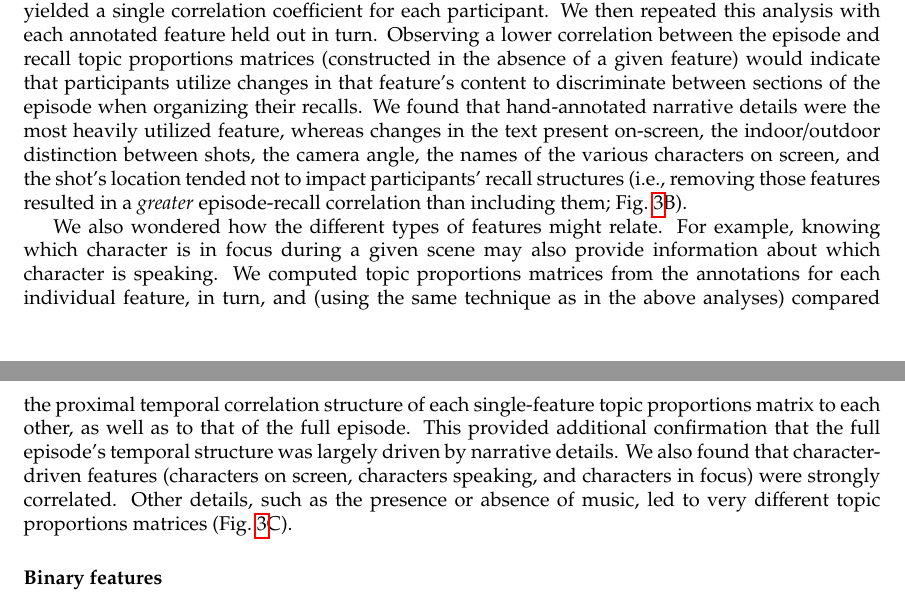
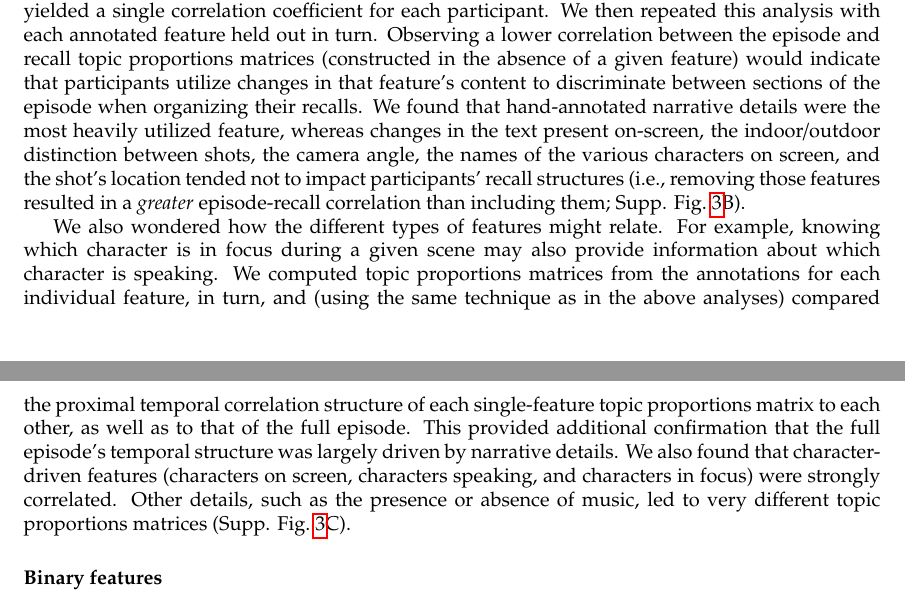
Before and after one commit to ContextLab/sherlock-topic-model-paper, a LaTeX document (paper/supplementary_information.tex): two parts of pages 3 and 4 of 14, joined at a grey line, cut so that both start at the same text. The pictures show the PDF file paper/supplementary_information.pdf that the author committed with the source.

Commit message:
recompiled figure names in supp info

```diff
--- a/paper/supplementary_information.tex
+++ b/paper/supplementary_information.tex
@@ -80,7 +80,7 @@ The optimized model converged on 32 unique topics that were assigned non-zero we
 %\FloatBarrier
 
 \subsection*{Feature importance analyses}
-To determine the contribution of each feature to the temporal structure of the episode topic proportions matrix, we conducted a ``leave one out'' analysis.  Specifically, we compared the original episode's topic proportions matrix (created using all hand-annotated features from the 998 manually identified scenes spanning the \textit{Sherlock} episode; see \textit{Methods} for a full list of features) with topic proportions matrices created using all but one type of feature.  For each impoverished topic proportions matrix, we computed the timepoint-by-timepoint correlation matrix, and correlated the proximal diagonals from the upper triangle with those from the temporal correlation matrix of the feature-complete matrix (for details on how we isolated proximal temporal correlations, see \textit{Methods}).  Observing a lower correlation between an impoverished matrix (with a particular feature removed) and the feature-complete matrix would suggest that the held-out feature contributed more prominently to the full episode topic proportion matrix's temporal structure.  We found that hand-annotated narrative details played the greatest roll in determining the temporal structure of the episode, whereas the name of the character(s) in focus for each shot contributed least (Fig.~\ref{fig:feature-importance}A).
+To determine the contribution of each feature to the temporal structure of the episode topic proportions matrix, we conducted a ``leave one out'' analysis.  Specifically, we compared the original episode's topic proportions matrix (created using all hand-annotated features from the 998 manually identified scenes spanning the \textit{Sherlock} episode; see \textit{Methods} for a full list of features) with topic proportions matrices created using all but one type of feature.  For each impoverished topic proportions matrix, we computed the timepoint-by-timepoint correlation matrix, and correlated the proximal diagonals from the upper triangle with those from the temporal correlation matrix of the feature-complete matrix (for details on how we isolated proximal temporal correlations, see \textit{Methods}).  Observing a lower correlation between an impoverished matrix (with a particular feature removed) and the feature-complete matrix would suggest that the held-out feature contributed more prominently to the full episode topic proportion matrix's temporal structure.  We found that hand-annotated narrative details played the greatest roll in determining the temporal structure of the episode, whereas the name of the character(s) in focus for each shot contributed least (Supp. Fig.~\ref{fig:feature-importance}A).
 
 \begin{figure}[]
 \centering
@@ -89,9 +89,9 @@ To determine the contribution of each feature to the temporal structure of the e
 \label{fig:feature-importance}
 \end{figure}
 
-Next, we sought to determine which annotated features contributed aspects of the episode's temporal structure that were preserved in participants' later recalls.  Specifically, we computed the timepoint-by-timepoint correlation matrix of the episode's topic proportions matrix, and correlated the proximal diagonals from its upper triangle with those from the timepoint-by-timepoint correlation matrices for each participant's recall topic proportions matrices (stretched via linear interpolation to have the same number of timepoints as the episode topic proportions matrix).  This yielded a single correlation coefficient for each participant.  We then repeated this analysis with each annotated feature held out in turn.  Observing a lower correlation between the episode and recall topic proportions matrices (constructed in the absence of a given feature) would indicate that participants utilize changes in that feature's content to discriminate between sections of the episode when organizing their recalls.  We found that hand-annotated narrative details were the most heavily utilized feature, whereas changes in the text present on-screen, the indoor/outdoor distinction between shots, the camera angle, the names of the various characters on screen, and the shot's location tended not to impact participants' recall structures (i.e., removing those features resulted in a \textit{greater} episode-recall correlation than including them; Fig.~\ref{fig:feature-importance}B).
+Next, we sought to determine which annotated features contributed aspects of the episode's temporal structure that were preserved in participants' later recalls.  Specifically, we computed the timepoint-by-timepoint correlation matrix of the episode's topic proportions matrix, and correlated the proximal diagonals from its upper triangle with those from the timepoint-by-timepoint correlation matrices for each participant's recall topic proportions matrices (stretched via linear interpolation to have the same number of timepoints as the episode topic proportions matrix).  This yielded a single correlation coefficient for each participant.  We then repeated this analysis with each annotated feature held out in turn.  Observing a lower correlation between the episode and recall topic proportions matrices (constructed in the absence of a given feature) would indicate that participants utilize changes in that feature's content to discriminate between sections of the episode when organizing their recalls.  We found that hand-annotated narrative details were the most heavily utilized feature, whereas changes in the text present on-screen, the indoor/outdoor distinction between shots, the camera angle, the names of the various characters on screen, and the shot's location tended not to impact participants' recall structures (i.e., removing those features resulted in a \textit{greater} episode-recall correlation than including them; Supp. Fig.~\ref{fig:feature-importance}B).
 
-We also wondered how the different types of features might relate.  For example, knowing which character is in focus during a given scene may also provide information about which character is speaking.  We computed topic proportions matrices from the annotations for each individual feature, in turn, and (using the same technique as in the above analyses) compared the proximal temporal correlation structure of each single-feature topic proportions matrix to each other, as well as to that of the full episode.  This provided additional confirmation that the full episode's temporal structure was largely driven by narrative details.  We also found that character-driven features (characters on screen, characters speaking, and characters in focus) were strongly correlated.  Other details, such as the presence or absence of music, led to very different topic proportions matrices (Fig.~\ref{fig:feature-importance}C).
+We also wondered how the different types of features might relate.  For example, knowing which character is in focus during a given scene may also provide information about which character is speaking.  We computed topic proportions matrices from the annotations for each individual feature, in turn, and (using the same technique as in the above analyses) compared the proximal temporal correlation structure of each single-feature topic proportions matrix to each other, as well as to that of the full episode.  This provided additional confirmation that the full episode's temporal structure was largely driven by narrative details.  We also found that character-driven features (characters on screen, characters speaking, and characters in focus) were strongly correlated.  Other details, such as the presence or absence of music, led to very different topic proportions matrices (Supp. Fig.~\ref{fig:feature-importance}C).
 %\FloatBarrier
 
 \subsubsection*{Binary features}
```
Also changed, not shown: paper/supplementary_information.pdf, paper/supplementary_information.tex (6 more changed lines).
